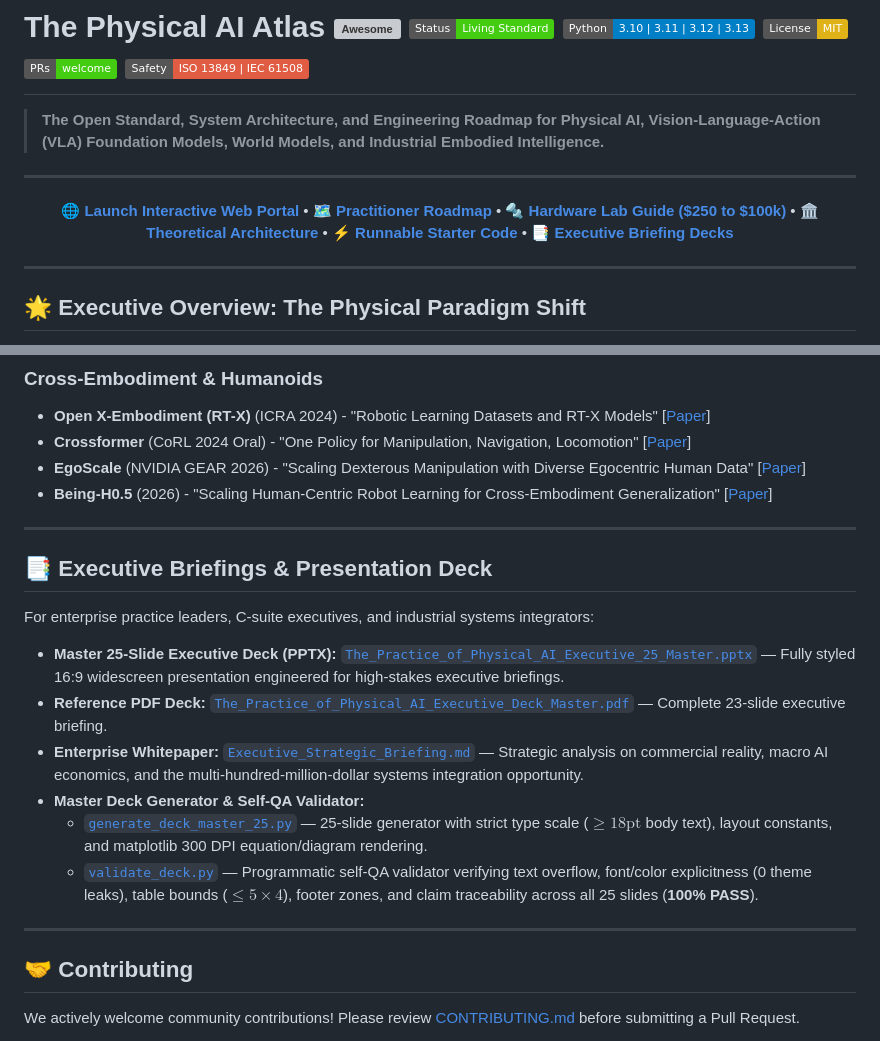
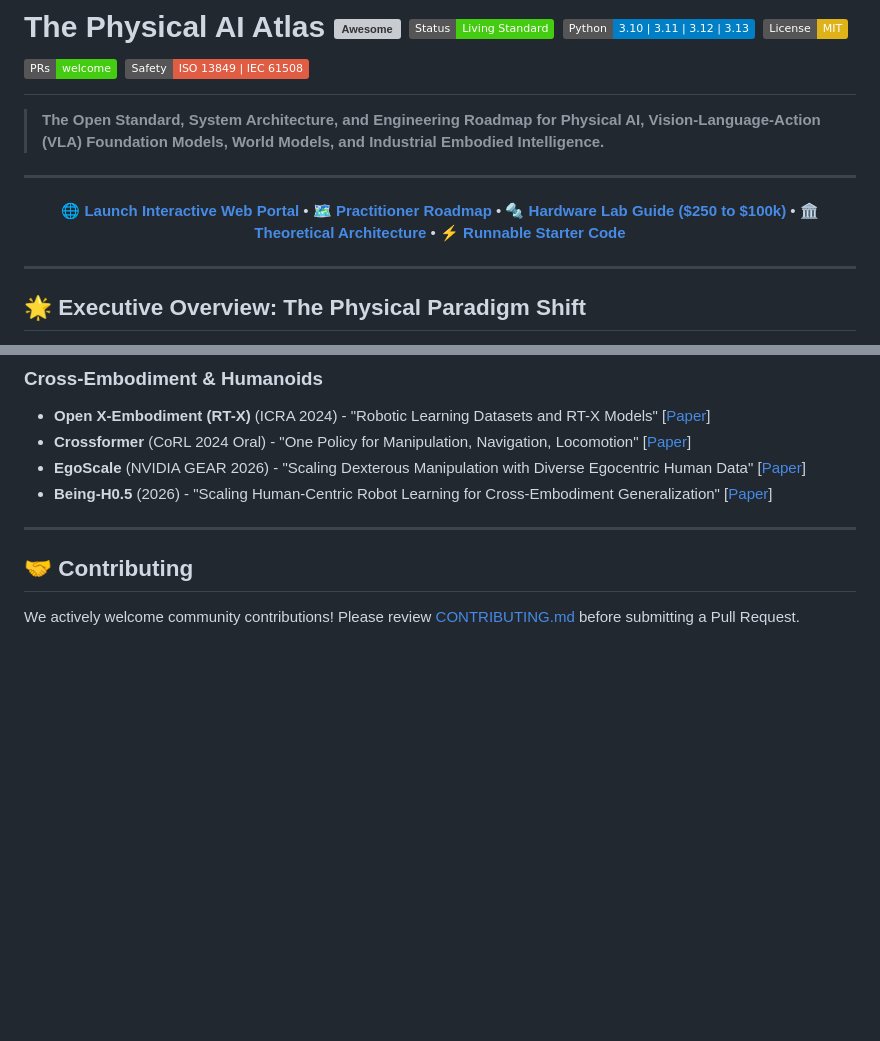
Before and after one commit to AK47-1845/Physical-AI-Genesis, a Markdown page: README.md, 2 parts joined by grey strips. Rendered like a GitHub page; badges without logos; blank space fills up the shorter version; grey boxes are pictures that could not be loaded.

Commit message:
Remove Executive Briefings & Presentation Deck section

```diff
--- a/README.md
+++ b/README.md
@@ -9,8 +9,7 @@
   <a href="./ROADMAP.md"><strong>🗺️ Practitioner Roadmap</strong></a> •
   <a href="./HARDWARE_GUIDE.md"><strong>🔩 Hardware Lab Guide ($250 to $100k)</strong></a> •
   <a href="./ARCHITECTURE.md"><strong>🏛️ Theoretical Architecture</strong></a> •
-  <a href="./examples"><strong>⚡ Runnable Starter Code</strong></a> •
-  <a href="./briefings"><strong>📑 Executive Briefing Decks</strong></a>
+  <a href="./examples"><strong>⚡ Runnable Starter Code</strong></a>
 </div>
 
 ---
@@ -200,17 +199,6 @@ Looking for a structured, step-by-step path to master Physical AI? Follow our co
 
 ---
 
-## 📑 Executive Briefings & Presentation Deck
-
-For enterprise practice leaders, C-suite executives, and industrial systems integrators:
-- **Master 25-Slide Executive Deck (PPTX):** [`The_Practice_of_Physical_AI_Executive_25_Master.pptx`](./briefings/The_Practice_of_Physical_AI_Executive_25_Master.pptx) — Fully styled 16:9 widescreen presentation engineered for high-stakes executive briefings.
-- **Reference PDF Deck:** [`The_Practice_of_Physical_AI_Executive_Deck_Master.pdf`](./briefings/The_Practice_of_Physical_AI_Executive_Deck_Master.pdf) — Complete 23-slide executive briefing.
-- **Enterprise Whitepaper:** [`Executive_Strategic_Briefing.md`](./briefings/Executive_Strategic_Briefing.md) — Strategic analysis on commercial reality, macro AI economics, and the multi-hundred-million-dollar systems integration opportunity.
-- **Master Deck Generator & Self-QA Validator:**
-  - [`generate_deck_master_25.py`](./briefings/generate_deck_master_25.py) — 25-slide generator with strict type scale ($\ge 18\text{pt}$ body text), layout constants, and matplotlib 300 DPI equation/diagram rendering.
-  - [`validate_deck.py`](./briefings/validate_deck.py) — Programmatic self-QA validator verifying text overflow, font/color explicitness (0 theme leaks), table bounds ($\le 5\times 4$), footer zones, and claim traceability across all 25 slides (**100% PASS**).
-
----
 
 ## 🤝 Contributing
 
```
